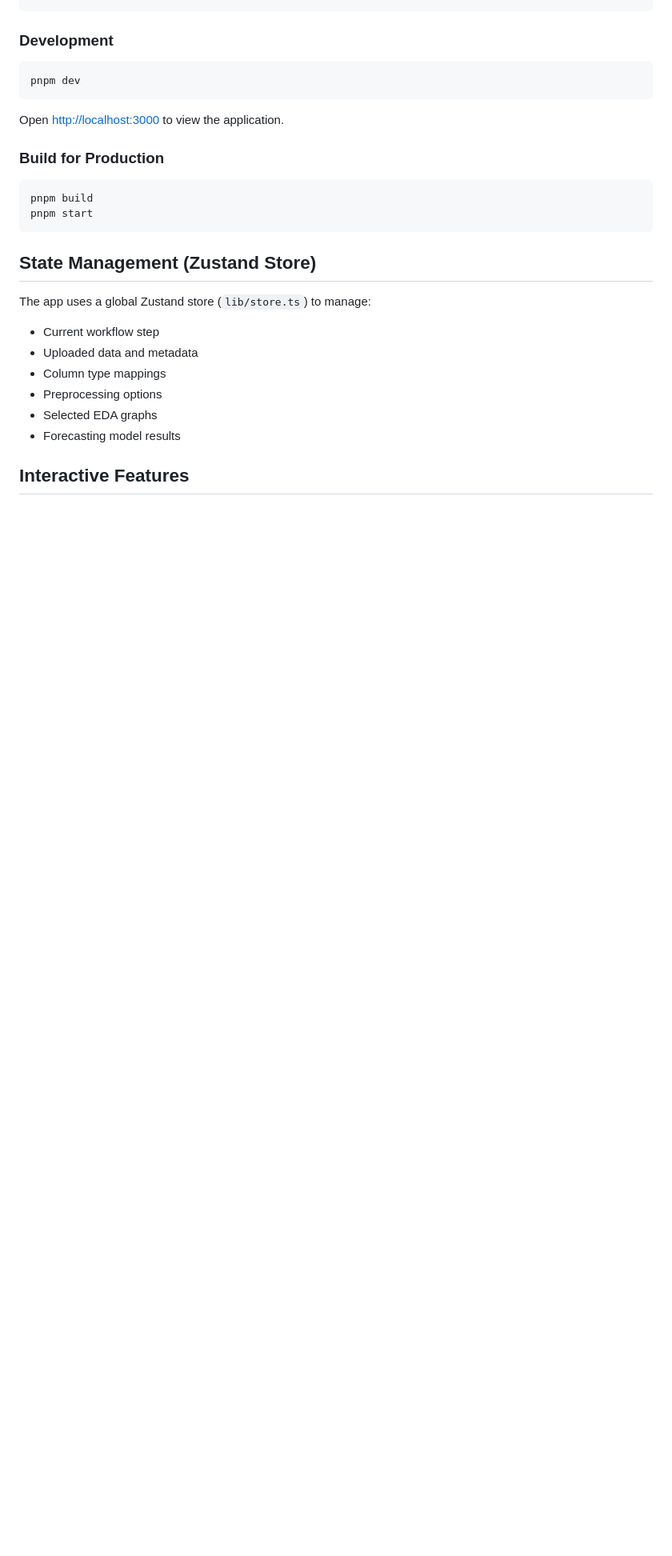
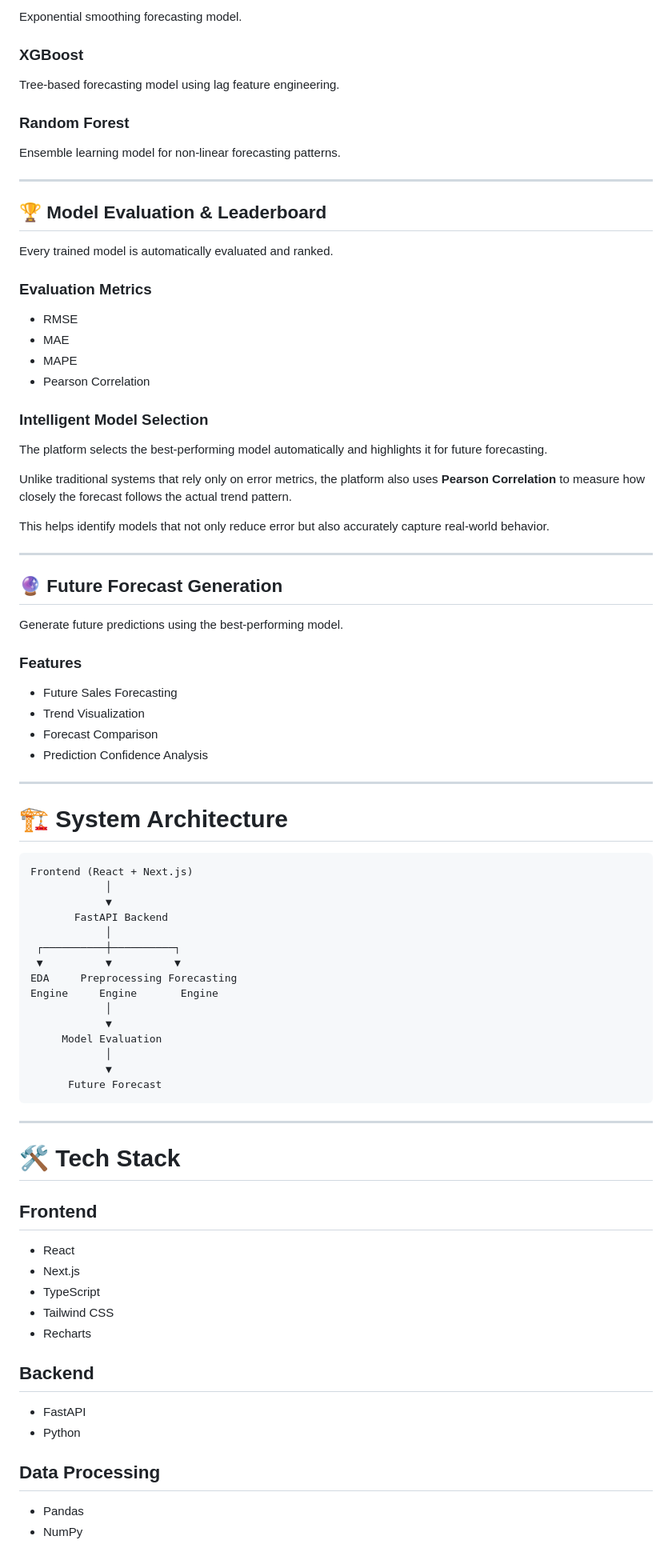
Before and after one commit to Sudipa288/EY_Intern, a Markdown page: README.md, the part around one of its changes. Shown at 80% size. Rendered like a GitHub page; blank space fills up the shorter version.

Commit message:
Revise README for clarity and project details
Updated README to provide a comprehensive overview of the data analysis and forecasting platform, including features, project objectives, and tech stack.

````diff
--- a/README.md
+++ b/README.md
@@ -125,29 +174,88 @@ pnpm install
+Exponential smoothing forecasting model.
+
+### XGBoost
+
+Tree-based forecasting model using lag feature engineering.
+
+### Random Forest
+
+Ensemble learning model for non-linear forecasting patterns.
+
+---
+
+## 🏆 Model Evaluation & Leaderboard
+
+Every trained model is automatically evaluated and ranked.
+
+### Evaluation Metrics
+
+* RMSE
+* MAE
+* MAPE
+* Pearson Correlation
+
+### Intelligent Model Selection
+
+The platform selects the best-performing model automatically and highlights it for future forecasting.
+
+Unlike traditional systems that rely only on error metrics, the platform also uses **Pearson Correlation** to measure how closely the forecast follows the actual trend pattern.
+
+This helps identify models that not only reduce error but also accurately capture real-world behavior.
+
+---
+
+## 🔮 Future Forecast Generation
+
+Generate future predictions using the best-performing model.
+
+### Features
+
+* Future Sales Forecasting
+* Trend Visualization
+* Forecast Comparison
+* Prediction Confidence Analysis
+
+---
+
+# 🏗 System Architecture
+
+```text
+Frontend (React + Next.js)
+            │
+            ▼
+       FastAPI Backend
+            │
+ ┌──────────┼──────────┐
+ ▼          ▼          ▼
+EDA     Preprocessing Forecasting
+Engine     Engine       Engine
+            │
+            ▼
+     Model Evaluation
+            │
+            ▼
+      Future Forecast
 ```
 
-### Development
+---
 
-```bash
-pnpm dev
-```
+# 🛠 Tech Stack
 
-Open [http://localhost:3000](http://localhost:3000) to view the application.
+## Frontend
 
-### Build for Production
+* React
+* Next.js
+* TypeScript
+* Tailwind CSS
+* Recharts
 
-```bash
-pnpm build
-pnpm start
-```
+## Backend
 
-## State Management (Zustand Store)
+* FastAPI
+* Python
 
-The app uses a global Zustand store (`lib/store.ts`) to manage:
-- Current workflow step
-- Uploaded data and metadata
-- Column type mappings
-- Preprocessing options
-- Selected EDA graphs
-- Forecasting model results
+## Data Processing
 
-## Interactive Features
+* Pandas
+* NumPy
 
````
Also changed, not shown: other parts of README.md (+228 -116 lines).
